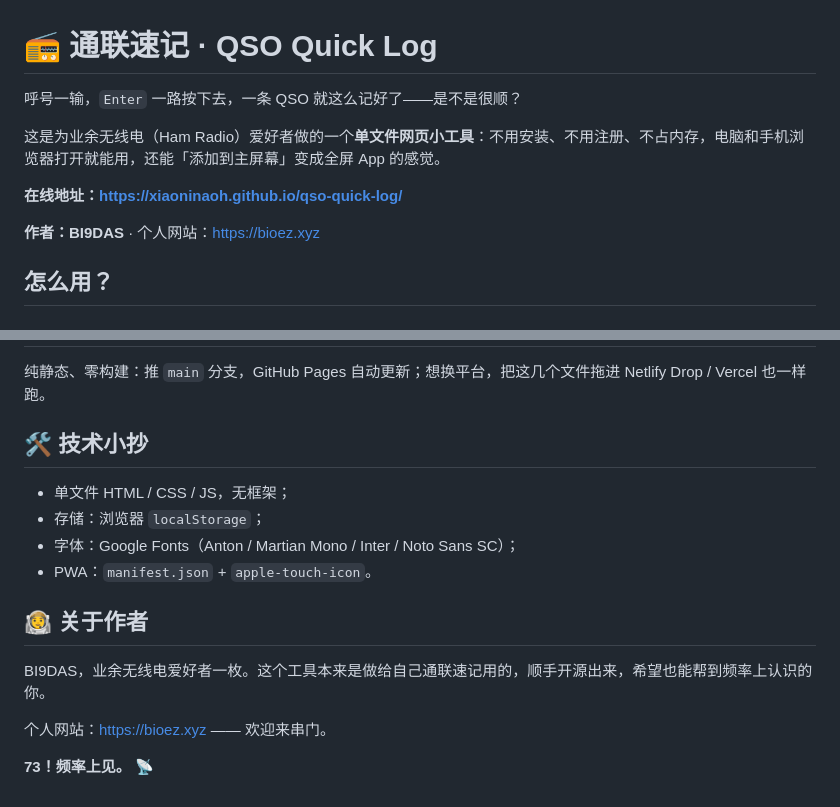
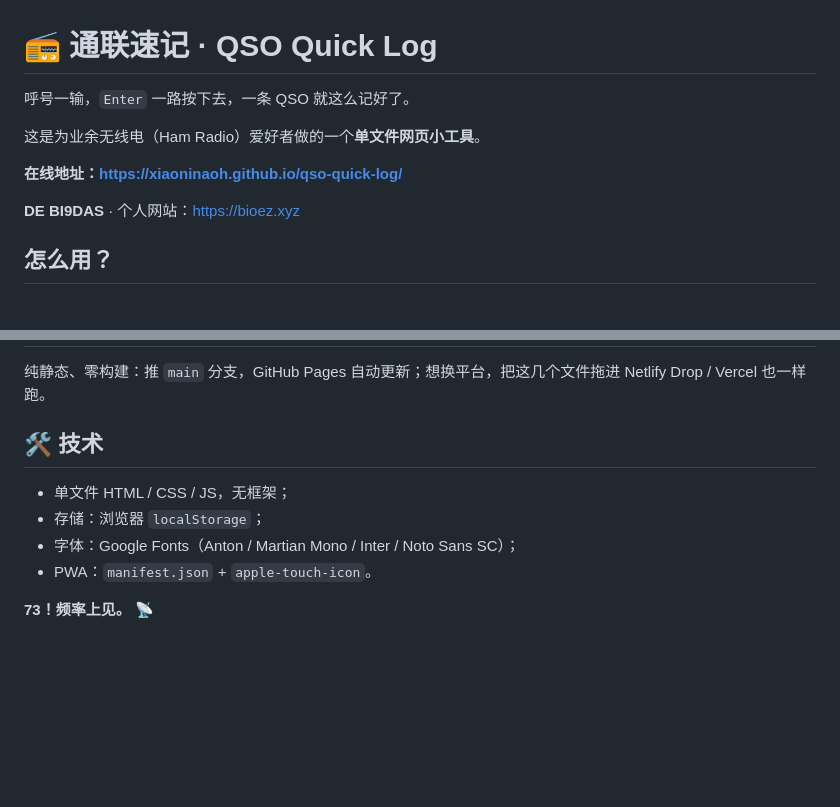
Before and after one commit to XiaoniNaoh/qso-quick-log, a Markdown page: README.md, 2 parts joined by grey strips. Drawn GitHub-style; blank space fills up the shorter version.

```diff
--- a/README.md
+++ b/README.md
@@ -1,12 +1,12 @@
 # 📻 通联速记 · QSO Quick Log
 
-呼号一输，`Enter` 一路按下去，一条 QSO 就这么记好了——是不是很顺？
+呼号一输，`Enter` 一路按下去，一条 QSO 就这么记好了。
 
-这是为业余无线电（Ham Radio）爱好者做的一个**单文件网页小工具**：不用安装、不用注册、不占内存，电脑和手机浏览器打开就能用，还能「添加到主屏幕」变成全屏 App 的感觉。
+这是为业余无线电（Ham Radio）爱好者做的一个**单文件网页小工具**。
 
 **在线地址：<https://xiaoninaoh.github.io/qso-quick-log/>**
 
-**作者：BI9DAS** · 个人网站：<https://bioez.xyz>
+**DE BI9DAS** · 个人网站：<https://bioez.xyz>
 
 ## 怎么用？
 
@@ -83,17 +83,12 @@
 
 纯静态、零构建：推 `main` 分支，GitHub Pages 自动更新；想换平台，把这几个文件拖进 Netlify Drop / Vercel 也一样跑。
 
-## 🛠️ 技术小抄
+## 🛠️ 技术
 
 - 单文件 HTML / CSS / JS，无框架；
 - 存储：浏览器 `localStorage`；
 - 字体：Google Fonts（Anton / Martian Mono / Inter / Noto Sans SC）；
 - PWA：`manifest.json` + `apple-touch-icon`。
 
-## 🧑‍🚀 关于作者
-
-BI9DAS，业余无线电爱好者一枚。这个工具本来是做给自己通联速记用的，顺手开源出来，希望也能帮到频率上认识的你。
-
-个人网站：<https://bioez.xyz> —— 欢迎来串门。
 
 **73！频率上见。** 📡
```
